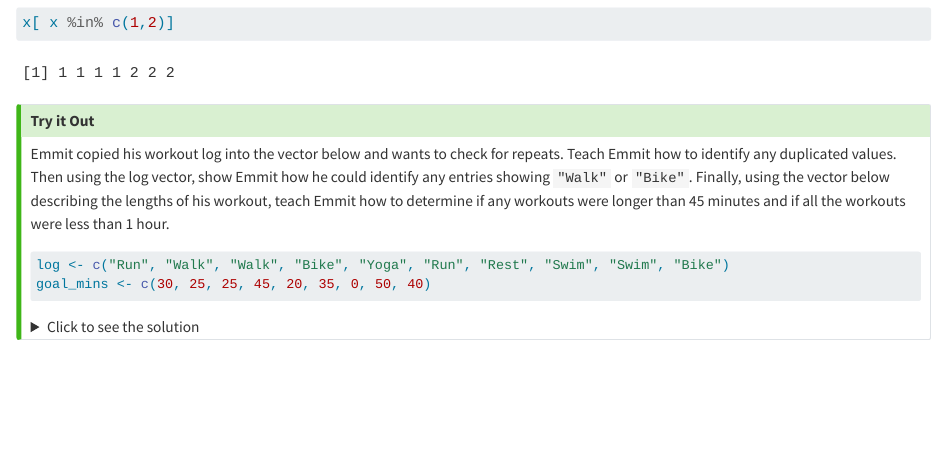
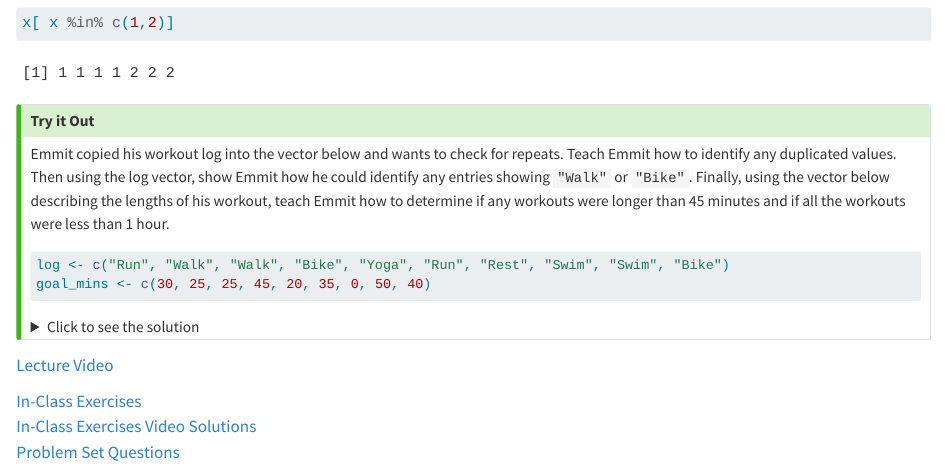
Before and after one commit to jonmccurdy/Exploratory-Data-Analysis, a Quarto document (Lecture-2-Strings-and-Text-Processing.qmd): the page in a window 1100 px wide, from 10300 px down. Rendered offline with R 4.5, knitr and Pandoc in place of Quarto, with nearby package versions; code that draws random numbers runs with fixed seeds of ours.

Commit message:
Update Lecture 2 with Resources

```diff
--- a/Lecture-2-Strings-and-Text-Processing.qmd
+++ b/Lecture-2-Strings-and-Text-Processing.qmd
@@ -307,0 +318,8 @@
+  <div><a href="https://youtu.be/eJwL5lWvsiY" target="_blank">In-Class Exercises Video Solutions</a></div>
+</div>
+
+<div class="chapter-resources-footer">
+  <a href="Assignments/L2-Problem-Set.pdf" target="_blank">Problem Set Questions</a>
+</div>
+
+:::
```
Also changed, not shown: .quarto/idx/Lecture-2-Strings-and-Text-Processing.qmd.json, Assignments/L2-Inclass-Assignment.pdf (added), Assignments/L2-Problem-Set.pdf (added), docs/search.json, Lecture-2-Strings-and-Text-Processing.qmd (10 more changed lines), 4 other files.
